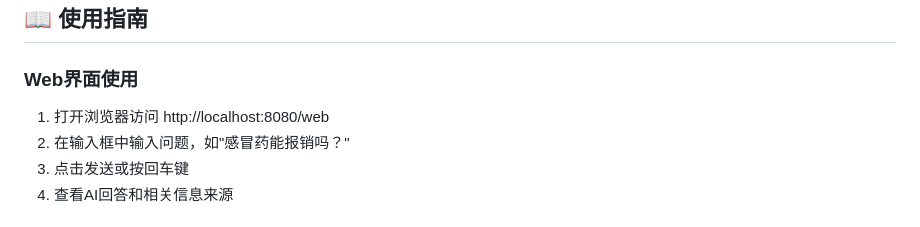
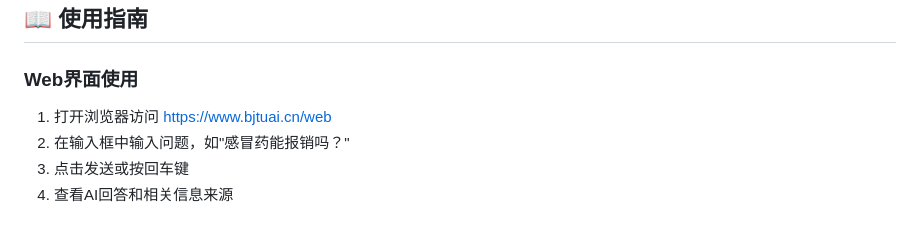
Before and after one commit to Kateiso/BJTU-WH--medical-reimbursement-LLM, a Markdown page: README.md, the part around the change. Rendered like a GitHub page.

```diff
--- a/README.md
+++ b/README.md
@@ -55,7 +55,7 @@ python main.py
 
 ### Web界面使用
 
-1. 打开浏览器访问 http://localhost:8080/web
+1. 打开浏览器访问 https://www.bjtuai.cn/web
 2. 在输入框中输入问题，如"感冒药能报销吗？"
 3. 点击发送或按回车键
 4. 查看AI回答和相关信息来源
```
